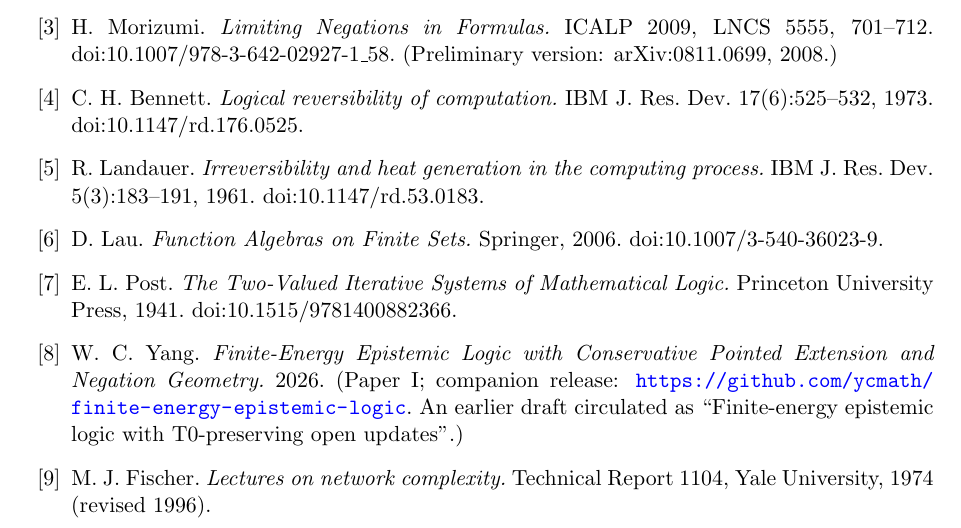
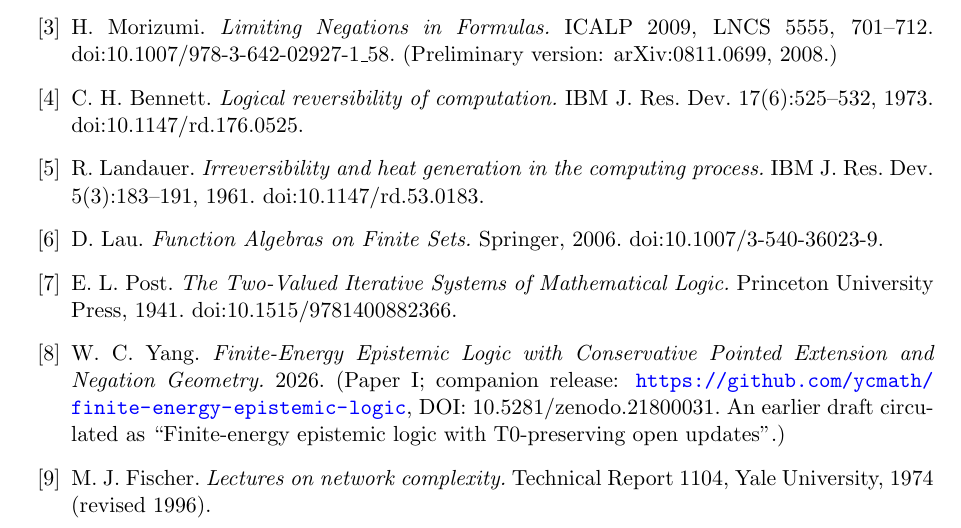
Before and after one commit to ycmath/price-of-not-on-d4, a LaTeX paper (paper/paper.tex): part of page 14 of 15, cut so that both start at the same text. Compiled offline with pdfLaTeX.

Commit message:
Record Zenodo DOI 10.5281/zenodo.21800033 (concept); WCY1 DOI in ref [8]
Co-Authored-By: Claude Fable 5 <noreply@anthropic.com>

```diff
--- a/paper/paper.tex
+++ b/paper/paper.tex
@@ -1045,8 +1045,8 @@ Mathematical Logic.} Princeton University Press, 1941.
 doi:10.1515/9781400882366.
 \bibitem{wcy1} W.~C. Yang. \emph{Finite-Energy Epistemic Logic with
 Conservative Pointed Extension and Negation Geometry.} 2026. (Paper~I;
-companion release: \url{https://github.com/ycmath/finite-energy-epistemic-logic}.
-An earlier draft circulated as ``Finite-energy epistemic logic with
+companion release: \url{https://github.com/ycmath/finite-energy-epistemic-logic},
+DOI: 10.5281/zenodo.21800031. An earlier draft circulated as ``Finite-energy epistemic logic with
 T0-preserving open updates''.)
 \bibitem{fischer} M.~J. Fischer. \emph{Lectures on network complexity.}
 Technical Report 1104, Yale University, 1974 (revised 1996).
```
Also changed, not shown: paper/paper.md (+2 -1 lines), README.md, paper/paper.pdf, 1 other file.
